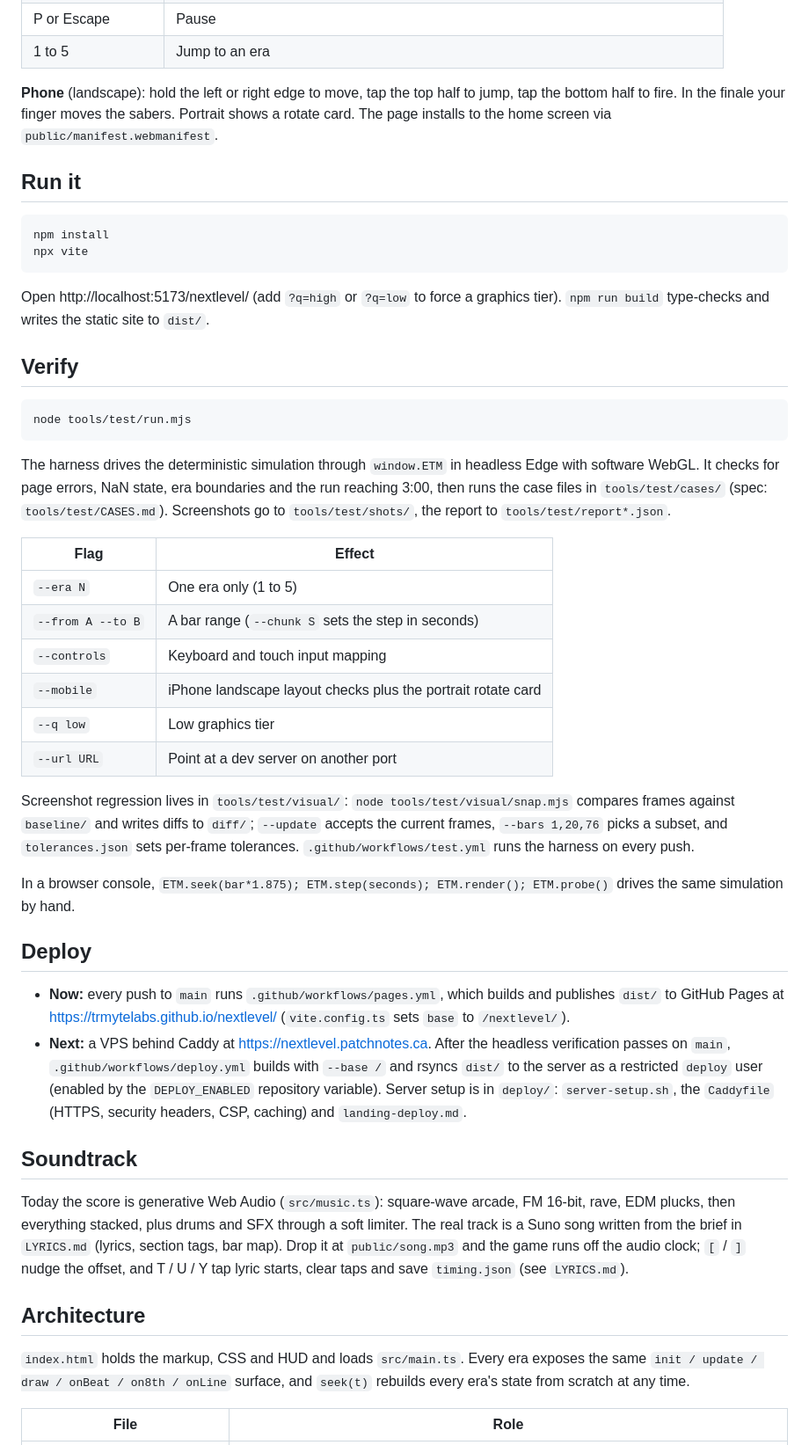
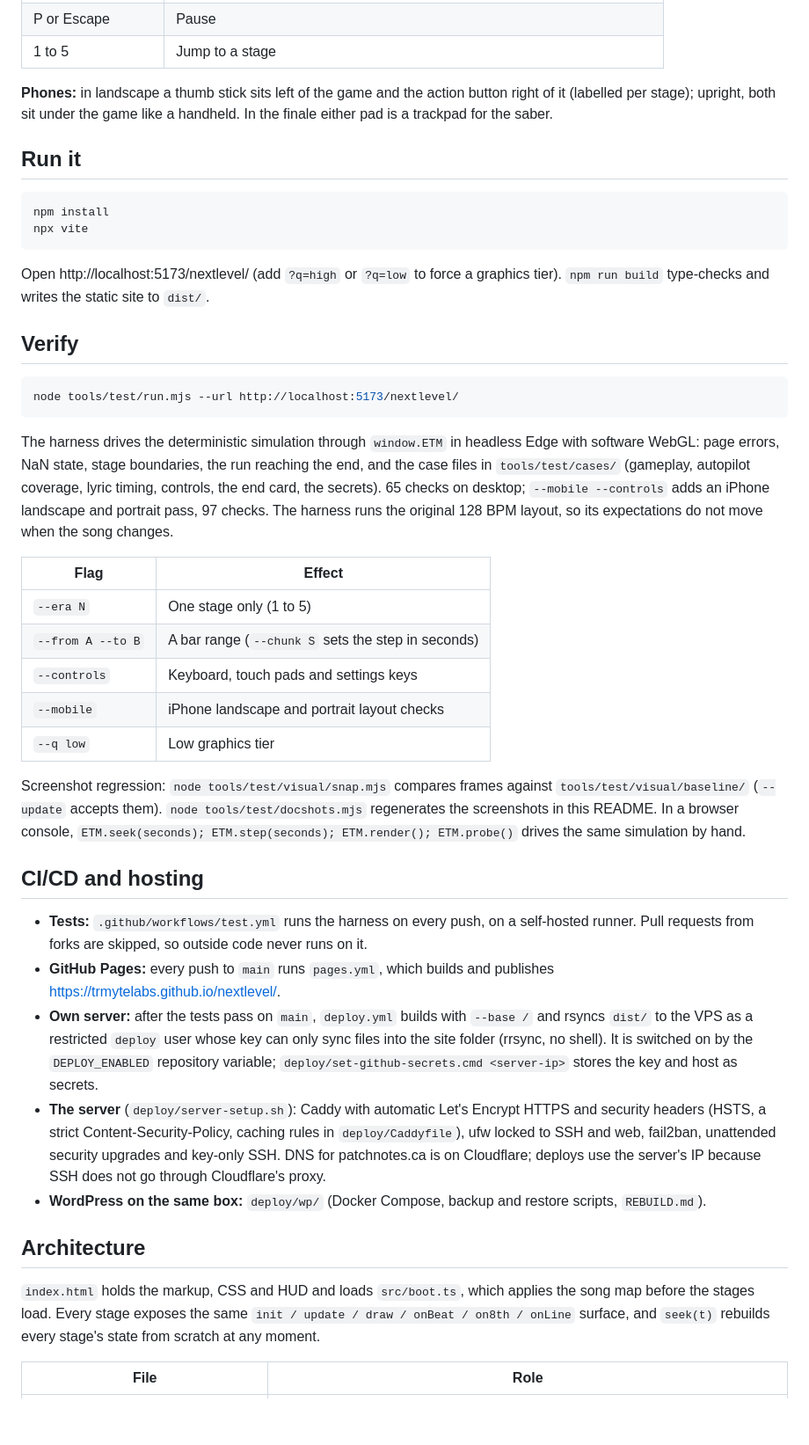
Before and after one commit to trmytelabs/nextlevel, a Markdown page: README.md, the part around one of its changes. Shown at 88% size. Drawn GitHub-style; blank space fills up the shorter version.

````diff
--- a/README.md
+++ b/README.md
@@ -49,7 +58,7 @@ The "AI" in the finale is scripted, not live. Every playthrough is identical and
 | P or Escape | Pause |
-| 1 to 5 | Jump to an era |
+| 1 to 5 | Jump to a stage |
 
-**Phone** (landscape): hold the left or right edge to move, tap the top half to jump, tap the bottom half to fire. In the finale your finger moves the sabers. Portrait shows a rotate card. The page installs to the home screen via `public/manifest.webmanifest`.
+**Phones:** in landscape a thumb stick sits left of the game and the action button right of it (labelled per stage); upright, both sit under the game like a handheld. In the finale either pad is a trackpad for the saber.
 
 ## Run it
 
@@ -63,36 +72,32 @@ Open http://localhost:5173/nextlevel/ (add `?q=high` or `?q=low` to force a grap
 ## Verify
 
 ```bash
-node tools/test/run.mjs
+node tools/test/run.mjs --url http://localhost:5173/nextlevel/
 ```
 
-The harness drives the deterministic simulation through `window.ETM` in headless Edge with software WebGL. It checks for page errors, NaN state, era boundaries and the run reaching 3:00, then runs the case files in `tools/test/cases/` (spec: `tools/test/CASES.md`). Screenshots go to `tools/test/shots/`, the report to `tools/test/report*.json`.
+The harness drives the deterministic simulation through `window.ETM` in headless Edge with software WebGL: page errors, NaN state, stage boundaries, the run reaching the end, and the case files in `tools/test/cases/` (gameplay, autopilot coverage, lyric timing, controls, the end card, the secrets). 65 checks on desktop; `--mobile --controls` adds an iPhone landscape and portrait pass, 97 checks. The harness runs the original 128 BPM layout, so its expectations do not move when the song changes.
 
 | Flag | Effect |
 |---|---|
-| `--era N` | One era only (1 to 5) |
+| `--era N` | One stage only (1 to 5) |
 | `--from A --to B` | A bar range (`--chunk S` sets the step in seconds) |
-| `--controls` | Keyboard and touch input mapping |
-| `--mobile` | iPhone landscape layout checks plus the portrait rotate card |
+| `--controls` | Keyboard, touch pads and settings keys |
+| `--mobile` | iPhone landscape and portrait layout checks |
 | `--q low` | Low graphics tier |
-| `--url URL` | Point at a dev server on another port |
 
-Screenshot regression lives in `tools/test/visual/`: `node tools/test/visual/snap.mjs` compares frames against `baseline/` and writes diffs to `diff/`; `--update` accepts the current frames, `--bars 1,20,76` picks a subset, and `tolerances.json` sets per-frame tolerances. `.github/workflows/test.yml` runs the harness on every push.
+Screenshot regression: `node tools/test/visual/snap.mjs` compares frames against `tools/test/visual/baseline/` (`--update` accepts them). `node tools/test/docshots.mjs` regenerates the screenshots in this README. In a browser console, `ETM.seek(seconds); ETM.step(seconds); ETM.render(); ETM.probe()` drives the same simulation by hand.
 
-In a browser console, `ETM.seek(bar*1.875); ETM.step(seconds); ETM.render(); ETM.probe()` drives the same simulation by hand.
+## CI/CD and hosting
 
-## Deploy
-
-- **Now:** every push to `main` runs `.github/workflows/pages.yml`, which builds and publishes `dist/` to GitHub Pages at https://trmytelabs.github.io/nextlevel/ (`vite.config.ts` sets `base` to `/nextlevel/`).
-- **Next:** a VPS behind Caddy at https://nextlevel.patchnotes.ca. After the headless verification passes on `main`, `.github/workflows/deploy.yml` builds with `--base /` and rsyncs `dist/` to the server as a restricted `deploy` user (enabled by the `DEPLOY_ENABLED` repository variable). Server setup is in `deploy/`: `server-setup.sh`, the `Caddyfile` (HTTPS, security headers, CSP, caching) and `landing-deploy.md`.
-
-## Soundtrack
-
-Today the score is generative Web Audio (`src/music.ts`): square-wave arcade, FM 16-bit, rave, EDM plucks, then everything stacked, plus drums and SFX through a soft limiter. The real track is a Suno song written from the brief in `LYRICS.md` (lyrics, section tags, bar map). Drop it at `public/song.mp3` and the game runs off the audio clock; `[` / `]` nudge the offset, and T / U / Y tap lyric starts, clear taps and save `timing.json` (see `LYRICS.md`).
+- **Tests:** `.github/workflows/test.yml` runs the harness on every push, on a self-hosted runner. Pull requests from forks are skipped, so outside code never runs on it.
+- **GitHub Pages:** every push to `main` runs `pages.yml`, which builds and publishes https://trmytelabs.github.io/nextlevel/.
+- **Own server:** after the tests pass on `main`, `deploy.yml` builds with `--base /` and rsyncs `dist/` to the VPS as a restricted `deploy` user whose key can only sync files into the site folder (rrsync, no shell). It is switched on by the `DEPLOY_ENABLED` repository variable; `deploy/set-github-secrets.cmd <server-ip>` stores the key and host as secrets.
+- **The server** (`deploy/server-setup.sh`): Caddy with automatic Let's Encrypt HTTPS and security headers (HSTS, a strict Content-Security-Policy, caching rules in `deploy/Caddyfile`), ufw locked to SSH and web, fail2ban, unattended security upgrades and key-only SSH. DNS for patchnotes.ca is on Cloudflare; deploys use the server's IP because SSH does not go through Cloudflare's proxy.
+- **WordPress on the same box:** `deploy/wp/` (Docker Compose, backup and restore scripts, `REBUILD.md`).
 
 ## Architecture
 
-`index.html` holds the markup, CSS and HUD and loads `src/main.ts`. Every era exposes the same `init / update / draw / onBeat / on8th / onLine` surface, and `seek(t)` rebuilds every era's state from scratch at any time.
+`index.html` holds the markup, CSS and HUD and loads `src/boot.ts`, which applies the song map before the stages load. Every stage exposes the same `init / update / draw / onBeat / on8th / onLine` surface, and `seek(t)` rebuilds every stage's state from scratch at any moment.
 
 | File | Role |
 |---|---|
````
Also changed, not shown: other parts of README.md (+54 -42 lines), docs/end-card.jpg, docs/era1-arcade.jpg, docs/era2-platformer.jpg, docs/era3-racer.jpg, docs/era4-phone.jpg, docs/era5-saber.jpg, 2 other files.
